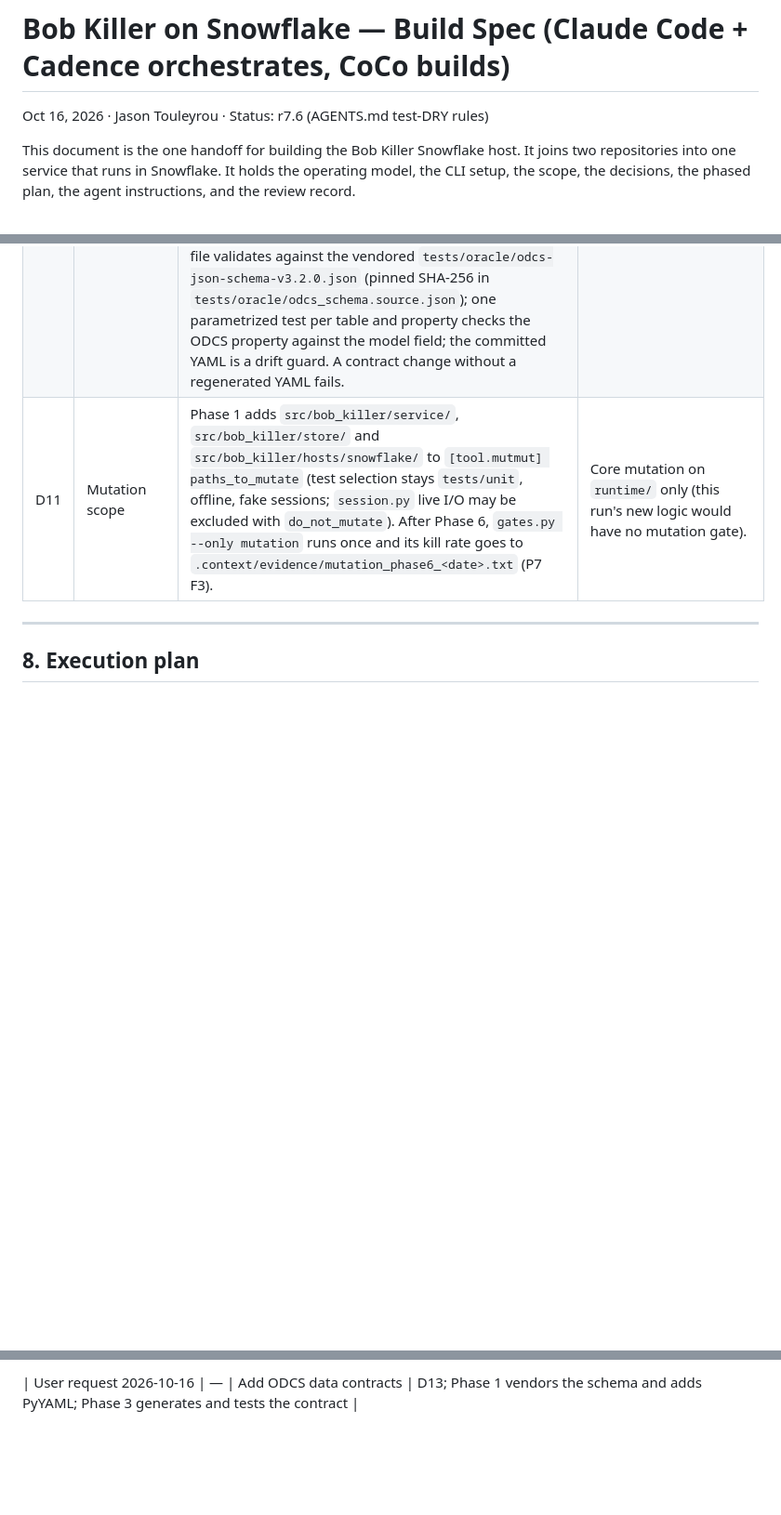
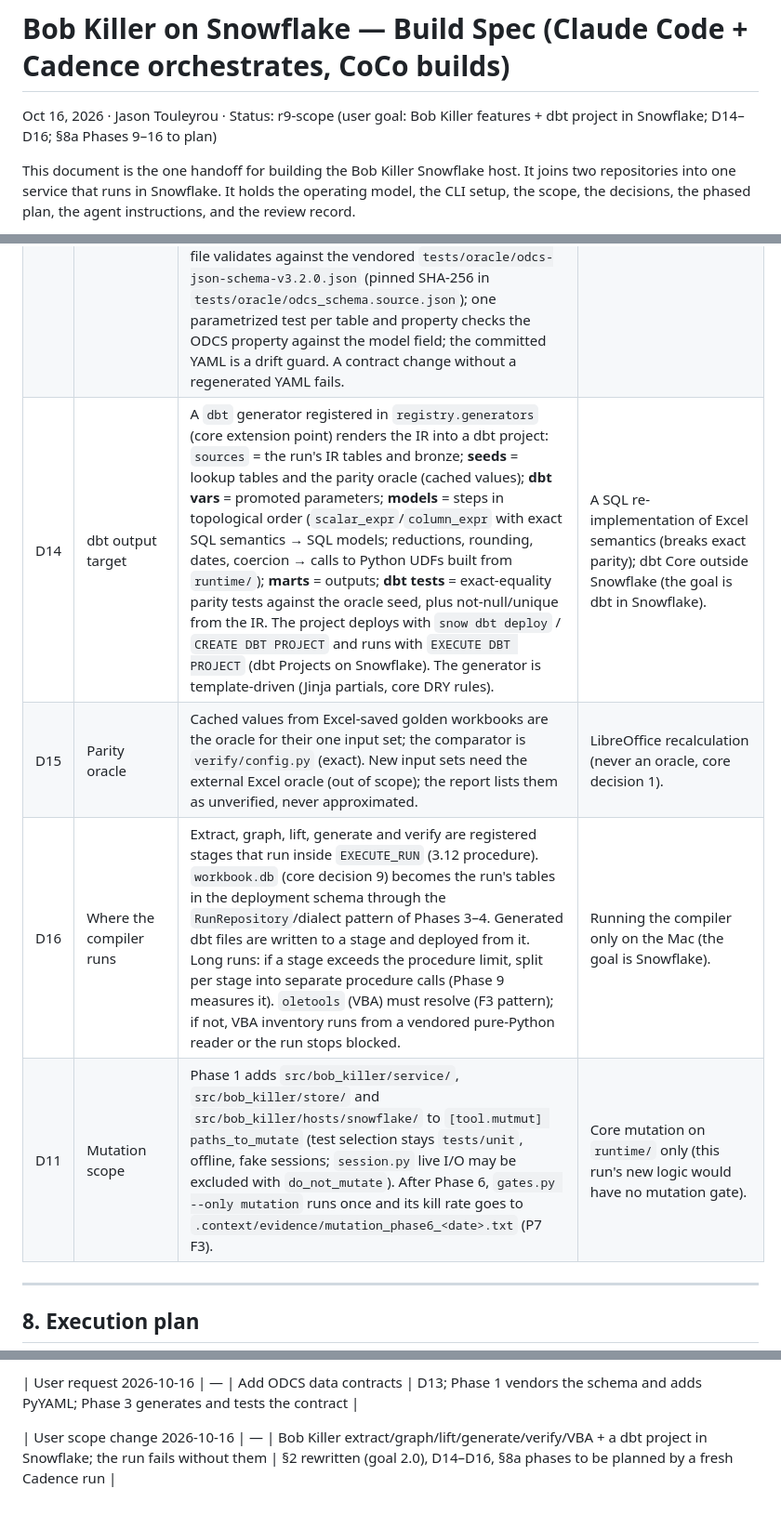
Before and after one commit to jtouley/bob-killer-snowflake, a Markdown page: docs/SPEC.md, 3 parts joined by grey strips. Shown at 93% size. GitHub-like rendering; blank space fills up the shorter version.

```diff
--- a/docs/SPEC.md
+++ b/docs/SPEC.md
@@ -1,6 +1,6 @@
 # Bob Killer on Snowflake — Build Spec (Claude Code + Cadence orchestrates, CoCo builds)
 
-Oct 16, 2026 · Jason Touleyrou · Status: r7.6 (AGENTS.md test-DRY rules)
+Oct 16, 2026 · Jason Touleyrou · Status: r9-scope (user goal: Bob Killer features + dbt project in Snowflake; D14–D16; §8a Phases 9–16 to plan)
 
 This document is the one handoff for building the Bob Killer Snowflake host. It joins two repositories
 into one service that runs in Snowflake. It holds the operating model, the CLI setup, the scope, the
@@ -614,6 +643,9 @@ tests, and drops the schema in teardown. Without a working connection the live s
 | D10 | Excel reader | openpyxl `read_only=True, data_only=True`, in the `snowflake` extra. | pandas (forbidden); Polars `read_excel` (adds fastexcel). |
 | D12 | Live tests in CI | **This run needs no CI secret.** The live suite runs locally in Claude Code's §1.9 step 4 after each phase (connection `bob_killer` on this Mac); its output is evidence in `.context/evidence/`. CI always runs the offline suite (fake sessions and the stub). The CI `live` job is automatic: it runs on pushes and PRs **when** the `SNOWFLAKE_*` secrets exist, and otherwise skips with a notice that names `tools/setup-ci-secrets.sh`. Anyone sets the secrets with `tools/setup-ci-secrets.sh [--connection NAME] [--dry-run]`: it reads a key-pair connection from `~/.snowflake/connections.toml`, pipes the key to `gh secret set` on stdin, sets the variables, and refuses when the Snowflake user holds an admin role unless `--accept-admin-risk`. The `live` job is never a required check in this run, and missing secrets are never a hard stop. | Key as a required CI secret now (full account control in a public repo's Actions while the grant exists); hard stop on missing secrets (ends the run in Phase 1). |
 | D13 | Data contracts (ODCS) | The Snowflake tables get an **Open Data Contract Standard v3.2.0** contract, generated from the Pydantic contracts and the `snowflake` DDL dialect (one type definition, D2/decision 8). `bob_killer.hosts.snowflake.odcs` writes `hosts/snowflake/contracts/bob_killer_app.odcs.yaml`: `apiVersion: v3.2.0`, `kind: DataContract`, one `servers` entry (`type: snowflake`, database `BOB_KILLER`, schema `APP`; account taken from no file), one `schema` object per table in `SNOWFLAKE_TABLES` with `physicalName`, and per property `logicalType`, `physicalType` (from the dialect), `required`, `primaryKey`/`primaryKeyPosition`, and `description`. Nested models (`BronzePayload`) become `logicalType: object` with their own `properties`. Dialect columns `_seq` and `_written_at` are listed. Tests: the generated file validates against the vendored `tests/oracle/odcs-json-schema-v3.2.0.json` (pinned SHA-256 in `tests/oracle/odcs_schema.source.json`); one parametrized test per table and property checks the ODCS property against the model field; the committed YAML is a drift guard. A contract change without a regenerated YAML fails. | Hand-written ODCS YAML (a second type definition); datacontract-cli as a runtime dependency (heavy; only the JSON Schema is needed to validate). |
+| D14 | dbt output target | A `dbt` generator registered in `registry.generators` (core extension point) renders the IR into a dbt project: `sources` = the run's IR tables and bronze; **seeds** = lookup tables and the parity oracle (cached values); **dbt vars** = promoted parameters; **models** = steps in topological order (`scalar_expr`/`column_expr` with exact SQL semantics → SQL models; reductions, rounding, dates, coercion → calls to Python UDFs built from `runtime/`); **marts** = outputs; **dbt tests** = exact-equality parity tests against the oracle seed, plus not-null/unique from the IR. The project deploys with `snow dbt deploy` / `CREATE DBT PROJECT` and runs with `EXECUTE DBT PROJECT` (dbt Projects on Snowflake). The generator is template-driven (Jinja partials, core DRY rules). | A SQL re-implementation of Excel semantics (breaks exact parity); dbt Core outside Snowflake (the goal is dbt in Snowflake). |
+| D15 | Parity oracle | Cached values from Excel-saved golden workbooks are the oracle for their one input set; the comparator is `verify/config.py` (exact). New input sets need the external Excel oracle (out of scope); the report lists them as unverified, never approximated. | LibreOffice recalculation (never an oracle, core decision 1). |
+| D16 | Where the compiler runs | Extract, graph, lift, generate and verify are registered stages that run inside `EXECUTE_RUN` (3.12 procedure). `workbook.db` (core decision 9) becomes the run's tables in the deployment schema through the `RunRepository`/dialect pattern of Phases 3–4. Generated dbt files are written to a stage and deployed from it. Long runs: if a stage exceeds the procedure limit, split per stage into separate procedure calls (Phase 9 measures it). `oletools` (VBA) must resolve (F3 pattern); if not, VBA inventory runs from a vendored pure-Python reader or the run stops blocked. | Running the compiler only on the Mac (the goal is Snowflake). |
 | D11 | Mutation scope | Phase 1 adds `src/bob_killer/service/`, `src/bob_killer/store/` and `src/bob_killer/hosts/snowflake/` to `[tool.mutmut] paths_to_mutate` (test selection stays `tests/unit`, offline, fake sessions; `session.py` live I/O may be excluded with `do_not_mutate`). After Phase 6, `gates.py --only mutation` runs once and its kill rate goes to `.context/evidence/mutation_phase6_<date>.txt` (P7 F3). | Core mutation on `runtime/` only (this run's new logic would have no mutation gate). |
 
 ---
@@ -915,3 +947,5 @@ Exit: a clean clone deploys to a new TEST_ schema by following the README.
 | P7 test-benchmark (plan) | Cadence test-benchmark | FAIL (mean 7.0; F1–F3 must-fix) | F1–F3 written into §8 Phases 1, 2, 3, 5, 6 and D11 (r7.4). The P4 peer did not read the benchmark file and could not be pointed at it (lean-prompt rule), so the spec carries them. F1–F3 stay open in `.context/findings.jsonl` until R5. |
 
 | User request 2026-10-16 | — | Add ODCS data contracts | D13; Phase 1 vendors the schema and adds PyYAML; Phase 3 generates and tests the contract |
+
+| User scope change 2026-10-16 | — | Bob Killer extract/graph/lift/generate/verify/VBA + a dbt project in Snowflake; the run fails without them | §2 rewritten (goal 2.0), D14–D16, §8a phases to be planned by a fresh Cadence run |
```
Also changed, not shown: other parts of docs/SPEC.md (+52 -23 lines).
